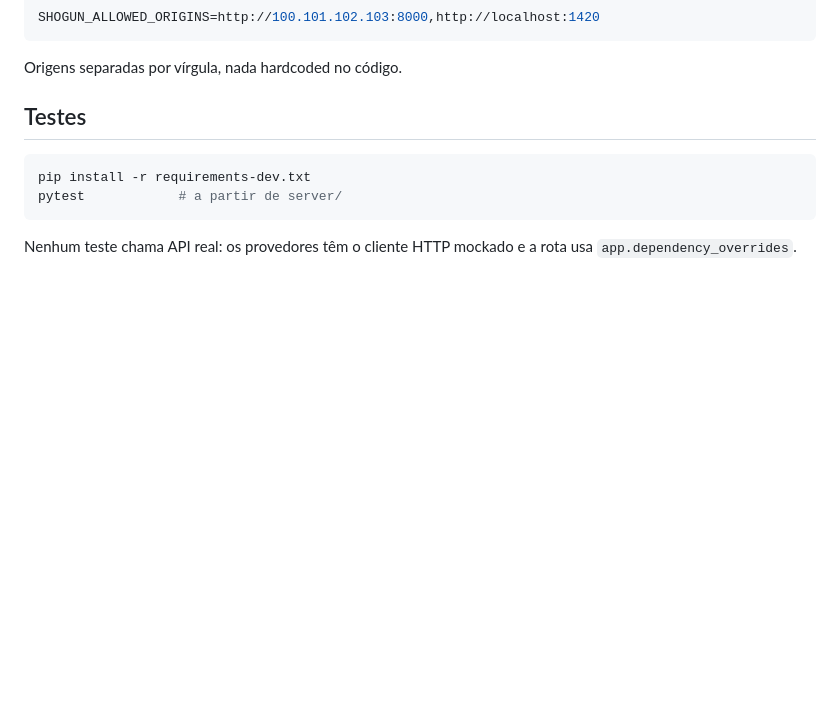
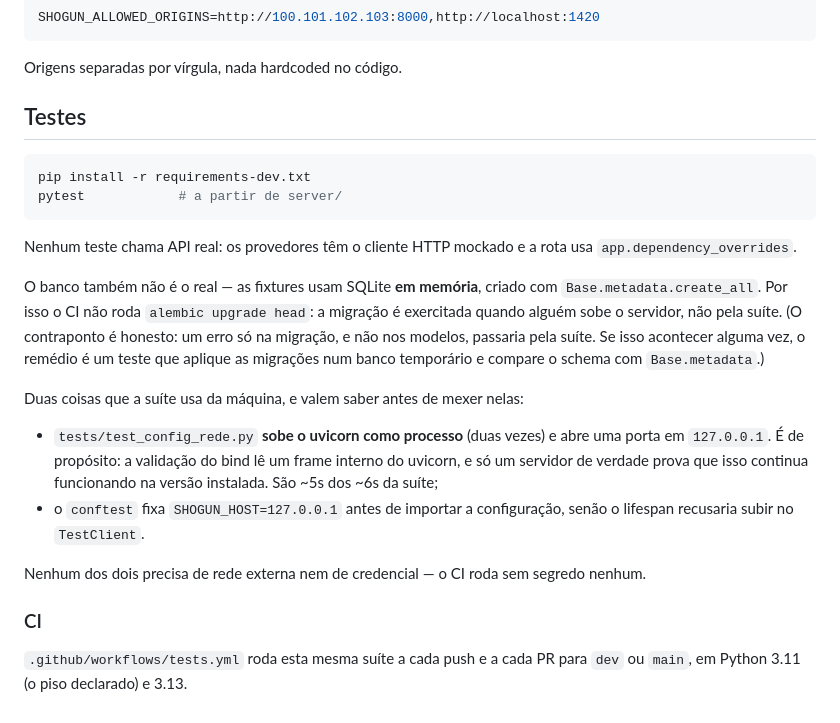
Before and after one commit to marcusviniciusend/shogun, a Markdown page: server/README.md, the part around the change. Drawn GitHub-style; blank space fills up the shorter version.

Commit message:
docs: badge do CI e a regra de PR verde antes do merge
- README.md: badge de status do workflow `testes`, apontando para o
  branch dev;
- CLAUDE.md: secao de CI nas convencoes. Registra que todo PR deve estar
  verde antes do merge e que a protecao de branch ainda NAO esta
  habilitada no GitHub — hoje a regra vale por disciplina de quem revisa,
  nao por bloqueio tecnico. Habilitar e configuracao manual do Marcus;
- server/README.md: o que a suite usa da maquina (uvicorn como processo,
  porta em 127.0.0.1, SHOGUN_HOST fixado no conftest) e por que o CI nao
  roda migracao — com o contraponto registrado, que um erro so na
  migracao passaria pela suite.

Co-Authored-By: Claude Opus 5 <noreply@anthropic.com>
Claude-Session: https://claude.ai/code/session_01KKKGUJZAwKfQh1ZHkZLpwa

```diff
--- a/server/README.md
+++ b/server/README.md
@@ -420,3 +420,27 @@ pytest            # a partir de server/
 
 Nenhum teste chama API real: os provedores têm o cliente HTTP mockado e a rota usa
 `app.dependency_overrides`.
+
+O banco também não é o real — as fixtures usam SQLite **em memória**, criado com
+`Base.metadata.create_all`. Por isso o CI não roda `alembic upgrade head`: a
+migração é exercitada quando alguém sobe o servidor, não pela suíte. (O
+contraponto é honesto: um erro só na migração, e não nos modelos, passaria pela
+suíte. Se isso acontecer alguma vez, o remédio é um teste que aplique as
+migrações num banco temporário e compare o schema com `Base.metadata`.)
+
+Duas coisas que a suíte usa da máquina, e valem saber antes de mexer nelas:
+
+- `tests/test_config_rede.py` **sobe o uvicorn como processo** (duas vezes) e
+  abre uma porta em `127.0.0.1`. É de propósito: a validação do bind lê um frame
+  interno do uvicorn, e só um servidor de verdade prova que isso continua
+  funcionando na versão instalada. São ~5s dos ~6s da suíte;
+- o `conftest` fixa `SHOGUN_HOST=127.0.0.1` antes de importar a configuração,
+  senão o lifespan recusaria subir no `TestClient`.
+
+Nenhum dos dois precisa de rede externa nem de credencial — o CI roda sem
+segredo nenhum.
+
+### CI
+
+`.github/workflows/tests.yml` roda esta mesma suíte a cada push e a cada PR para
+`dev` ou `main`, em Python 3.11 (o piso declarado) e 3.13.
```
Also changed, not shown: CLAUDE.md (+15 -0 lines), README.md (+2 -0 lines).
